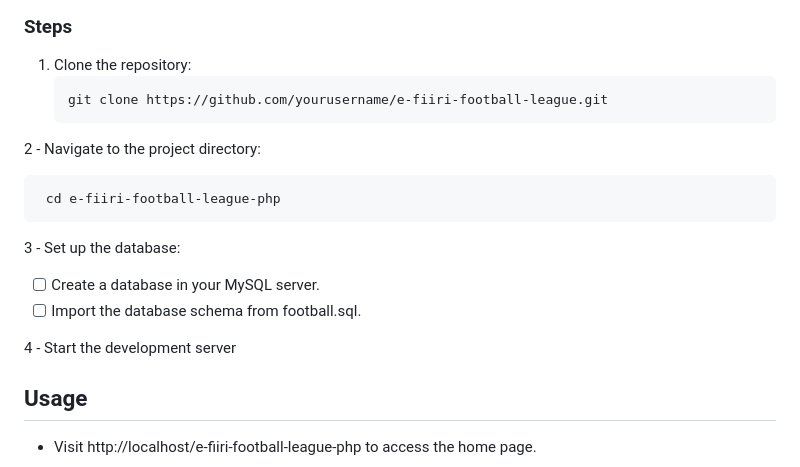
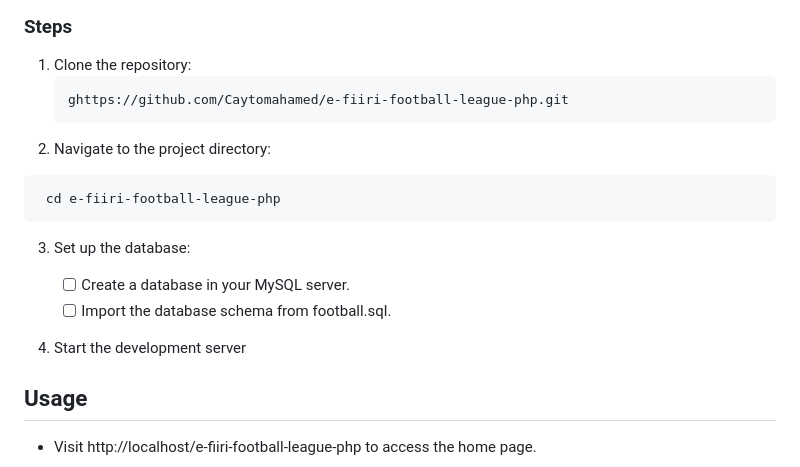
Before and after one commit to Caytomahamed/e-fiiri-football-league-php, a Markdown page: README.md, the part around one of its changes. Drawn GitHub-style.

Commit message:
update readme a fork link

````diff
--- a/README.md
+++ b/README.md
@@ -64,21 +64,20 @@ Welcome to E-Fiiri, the ultimate football league management system. This platfor
 
 1. Clone the repository:
    ```bash
-   git clone https://github.com/yourusername/e-fiiri-football-league.git
+   ghttps://github.com/Caytomahamed/e-fiiri-football-league-php.git
    ```
-
-2 - Navigate to the project directory:
+2. Navigate to the project directory:
 
 ```bash
  cd e-fiiri-football-league-php
 ```
 
-3 - Set up the database:
+3. Set up the database:
 
-- [ ] Create a database in your MySQL server.
-- [ ] Import the database schema from football.sql.
+    - [ ] Create a database in your MySQL server.
+    - [ ] Import the database schema from football.sql.
 
-4 - Start the development server
+4.  Start the development server
 
 ## Usage
 
````
Also changed, not shown: other parts of README.md (+1 -1 lines).
